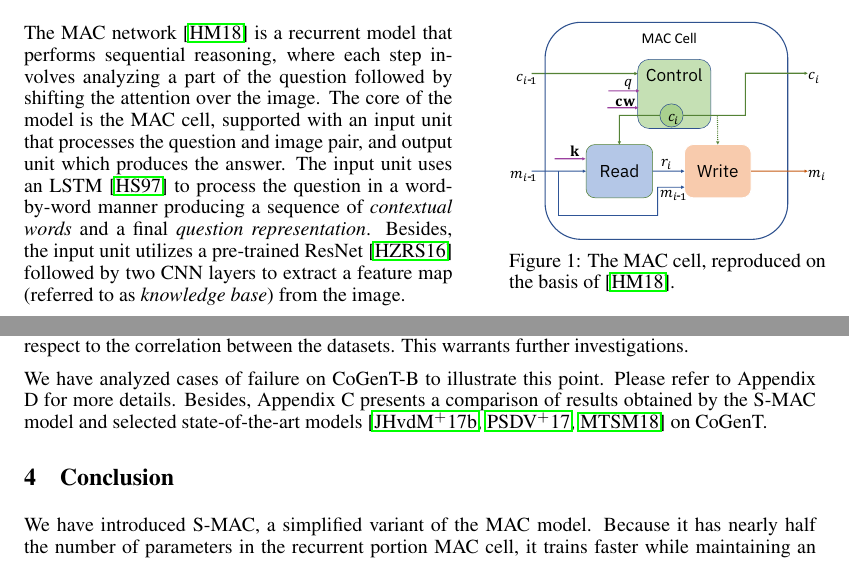
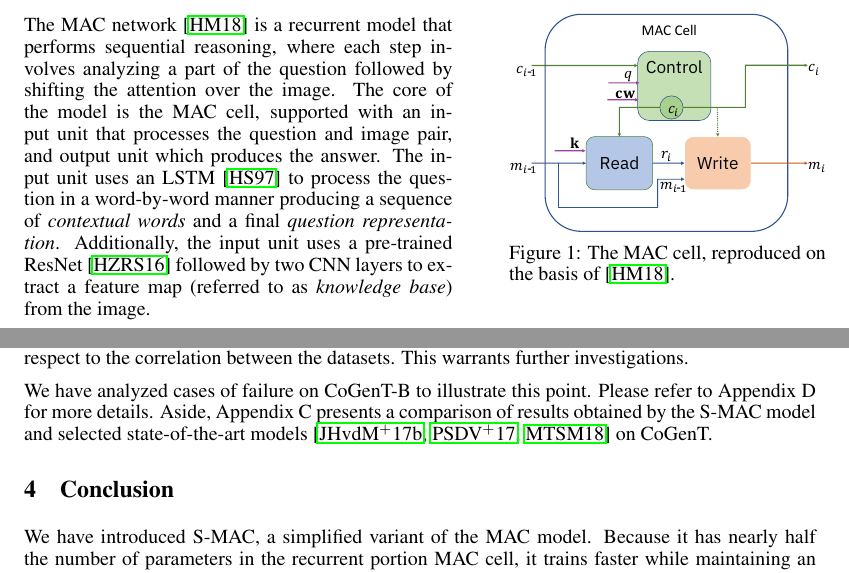
Before and after one commit to IBM/mi-visual-reasoning-pubs, a LaTeX paper (2018_nips_vigil/vigil_paper_main.tex, which reads 2018_nips_vigil/experiments.tex, 2018_nips_vigil/mac.tex): two parts of pages 2 and 4 of 6, joined at a grey line, cut so that both start at the same text. Compiled offline with pdfLaTeX.

Commit message:
Minor fixes.

```diff
--- a/2018_nips_vigil/experiments.tex
+++ b/2018_nips_vigil/experiments.tex
@@ -75,4 +75,4 @@ Following \cite{johnson2017inferring, perez2017film}), we then fine-tune S-MAC u
 
 To study the pitfalls of fine-tuning, we conducted a final set of experiments, where we fine-tuned a CLEVR-trained S-MAC model on CoGenT-B for 10 epochs, as before. Surprisingly, this operation handicapped the generalization of the model not only on CoGenT-A (row i), but also on CoGenT-B (row j, a 3 point drop compared to row e). This highlights the delicate nature of fine-tuning, with respect to the correlation between the datasets. This warrants further investigations.
 
-We have analyzed cases of failure on CoGenT-B to illustrate this point. Please refer to Appendix D for more details. Besides, Appendix C presents a comparison of results obtained by the S-MAC model and selected state-of-the-art models~\cite{johnson2017inferring,perez2017film,mascharka2018transparency}  on CoGenT.
+We have analyzed cases of failure on CoGenT-B to illustrate this point. Please refer to Appendix D for more details. Aside, Appendix C presents a comparison of results obtained by the S-MAC model and selected state-of-the-art models~\cite{johnson2017inferring,perez2017film,mascharka2018transparency} on CoGenT.
--- a/2018_nips_vigil/mac.tex
+++ b/2018_nips_vigil/mac.tex
@@ -12,7 +12,7 @@
 The MAC network~\cite{hudson2018compositional} is a recurrent model that performs sequential reasoning, where each step involves analyzing a part of the question followed by shifting the attention over the image.
 The core of the model is the MAC cell, supported with an input unit that processes the question and image pair, and output unit which produces the answer.
 The input unit  uses an LSTM~\cite{hochreiter1997long} to process the question in a word-by-word manner producing a sequence of \emph{contextual words} and a final \emph{question representation}.
-Besides, the input unit utilizes a pre-trained ResNet~\cite{he2016resnet} followed by two CNN layers to extract a feature map (referred to as \emph{knowledge base}) from the image.
+Additionally, the input unit uses a pre-trained ResNet~\cite{he2016resnet} followed by two CNN layers to extract a feature map (referred to as \emph{knowledge base}) from the image.
 
 
 The MAC cell consists of a control unit, a read unit and a write unit (\Fig{fig:mac_cell}).
```
Also changed, not shown: 2018_nips_vigil/introduction.tex (+2 -2 lines), 2018_nips_vigil/experiments.tex (2 more changed lines).
